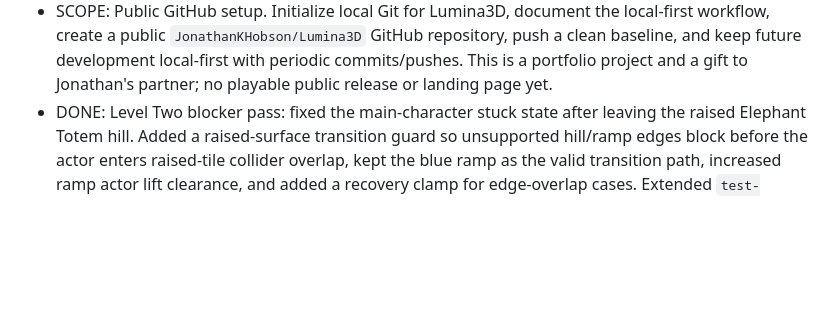
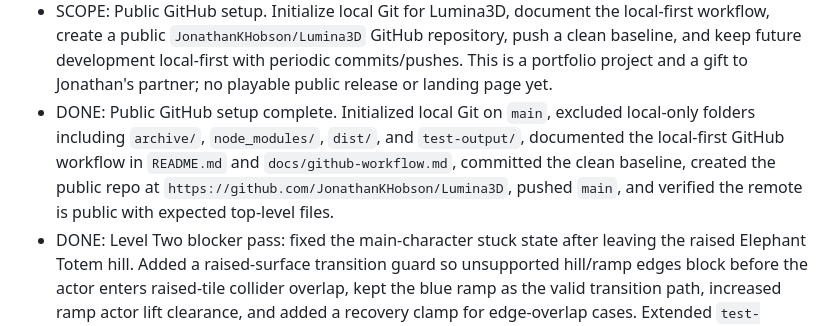
Before and after one commit to JonathanKHobson/Lumina3D, a Markdown page: progress.md, the part around the change. Rendered like a GitHub page; blank space fills up the shorter version.

Commit message:
Record GitHub setup completion

```diff
--- a/progress.md
+++ b/progress.md
@@ -101,5 +101,6 @@ Original prompt: Implement Lumina3D Frog Puzzle Sample at /Volumes/KyleSSD/Websi
 - DONE: Planning/backlog pause before further game development. Added the latest Home/Level Two bug notes to `backlog.md` and `bug_report.md`; updated Level Two phased plan, smoke tests, future alignment, and bug-prevention handbook docs. Current next blocker is Level Two raised-terrain/ramp recovery where the main character can get stuck after leaving the Totem platform away from the ramp. Next feature slice after blockers: Elephant Cubeling Totem/Echo visual refinement, Elephant unlock, and Elephant spawn from Echo only.
 - NOTE: `/Volumes/KyleSSD/Documents/My Projects/My Games/Lumina3D` is still not a Git repository (`git status` reports not a git repository). Recommendation: initialize local Git before the next gameplay implementation slice, make the first commit after a clean build/smoke baseline, then create/push a GitHub repo for off-machine backup and branch history. Jonathan chose a public repo because this is a portfolio project and personal gift game in progress. Do not let GitHub setup displace fixing the current Level Two blocker.
 - SCOPE: Public GitHub setup. Initialize local Git for Lumina3D, document the local-first workflow, create a public `JonathanKHobson/Lumina3D` GitHub repository, push a clean baseline, and keep future development local-first with periodic commits/pushes. This is a portfolio project and a gift to Jonathan's partner; no playable public release or landing page yet.
+- DONE: Public GitHub setup complete. Initialized local Git on `main`, excluded local-only folders including `archive/`, `node_modules/`, `dist/`, and `test-output/`, documented the local-first GitHub workflow in `README.md` and `docs/github-workflow.md`, committed the clean baseline, created the public repo at `https://github.com/JonathanKHobson/Lumina3D`, pushed `main`, and verified the remote is public with expected top-level files.
 - DONE: Level Two blocker pass: fixed the main-character stuck state after leaving the raised Elephant Totem hill. Added a raised-surface transition guard so unsupported hill/ramp edges block before the actor enters raised-tile collider overlap, kept the blue ramp as the valid transition path, increased ramp actor lift clearance, and added a recovery clamp for edge-overlap cases. Extended `test-output/level-two-ramp-access/smoke.mjs` to verify walk-up, Totem pickup, unsupported edge probe, recovery movement, and walking back down the ramp.
 - DONE: Level Two blocker verification: `npm run build`, scene smokes for `tutorial`, `home_intro`, `level_one`, and `level_two`, Level Two missing/float collider validators, `test-output/level-two-ramp-access/smoke.mjs`, `test-output/level-two-frog-totem/smoke.mjs`, `test-output/level-two-shell/smoke.mjs`, and `test-output/home-level-one/smoke.mjs` all pass. Inspected ramp screenshots for mid-ramp, blocked hill edge, and walk-back-down states. Remaining known bug: Home house doorway collision still allows partial visual entry.
```
